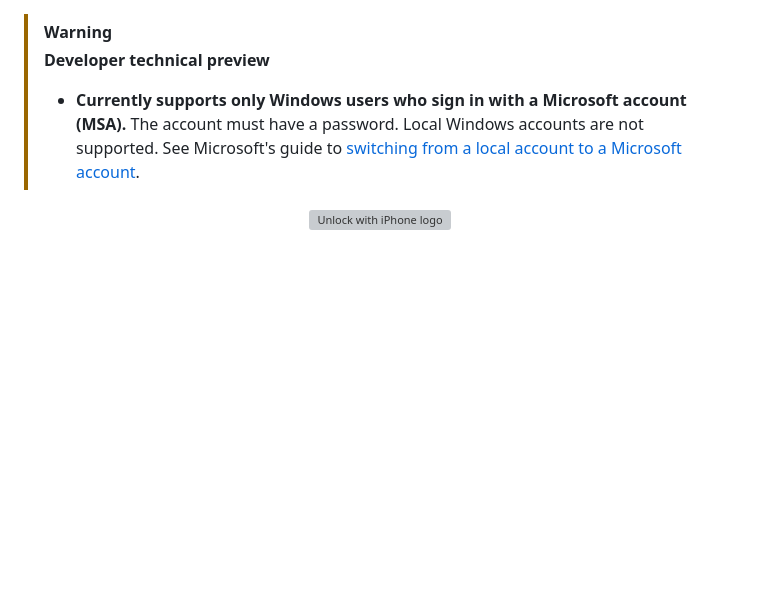
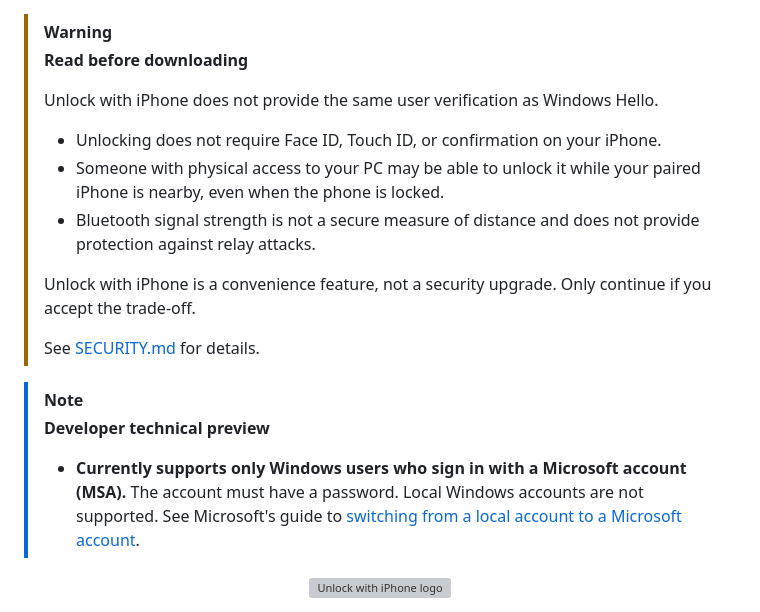
Before and after one commit to dennis6481/unlock-windows-with-iphone, a Markdown page: README.md, the part around one of its changes. Drawn GitHub-style; blank space fills up the shorter version; grey boxes are pictures that could not be loaded.

Commit message:
docs: update README with security warnings and contributor badge

```diff
--- a/README.md
+++ b/README.md
@@ -1,5 +1,19 @@
 <!-- Created by Rui MA on 26 Sep 2026 -->
 > [!WARNING]
+> **Read before downloading**
+>
+> Unlock with iPhone does not provide the same user verification as Windows Hello.
+>
+> - Unlocking does not require Face ID, Touch ID, or confirmation on your iPhone.
+> - Someone with physical access to your PC may be able to unlock it while your paired iPhone is nearby, even when the phone is locked.
+> - Bluetooth signal strength is not a secure measure of distance and does not provide protection against relay attacks.
+>
+> Unlock with iPhone is a convenience feature, not a security upgrade. Only continue if you accept the trade-off.
+>
+> See [SECURITY.md](SECURITY.md) for details.
+
+
+> [!NOTE]
 > **Developer technical preview**
 >
 > - **Currently supports only Windows users who sign in with a Microsoft account (MSA).** The account must have a password. Local Windows accounts are not supported. See Microsoft's guide to [switching from a local account to a Microsoft account](https://support.microsoft.com/en-us/accounts-billing/manage/change-from-a-local-account-to-a-microsoft-account-in-windows).
```
Also changed, not shown: other parts of README.md (+3 -0 lines).
